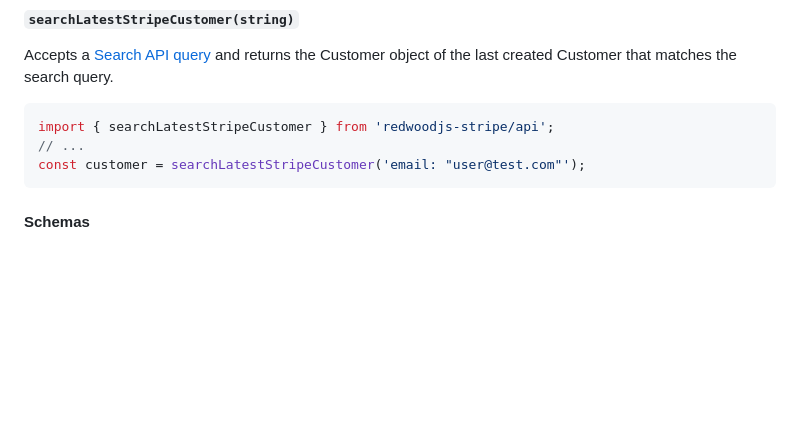
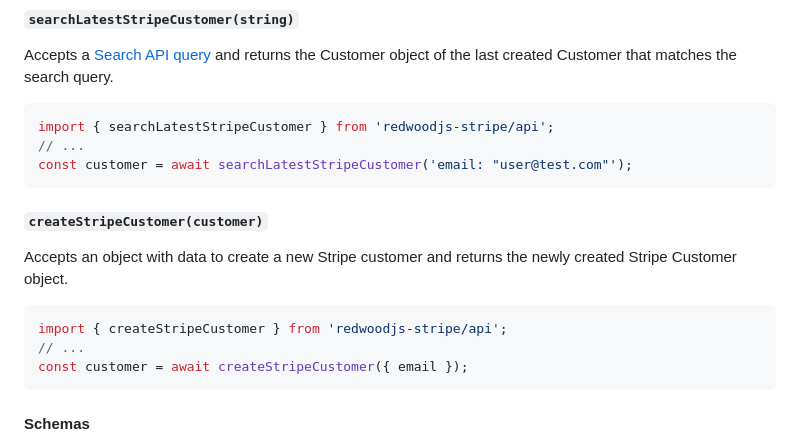
Before and after one commit to chrisvdm/redwoodjs-stripe, a Markdown page: README.md, the part around the change. GitHub-like rendering; blank space fills up the shorter version.

````diff
--- a/README.md
+++ b/README.md
@@ -482,8 +482,19 @@ Accepts a [Search API query](https://stripe.com/docs/search#search-query-languag
 ```js
 import { searchLatestStripeCustomer } from 'redwoodjs-stripe/api';
 // ...
-const customer = searchLatestStripeCustomer('email: "user@test.com"');
+const customer = await searchLatestStripeCustomer('email: "user@test.com"');
 ```
+
+##### `createStripeCustomer(customer)`
+
+Accepts an object with data to create a new Stripe customer and returns the newly created Stripe Customer object.
+
+```js
+import { createStripeCustomer } from 'redwoodjs-stripe/api';
+// ...
+const customer = await createStripeCustomer({ email });
+```
+
 
 #### Schemas
 
````
